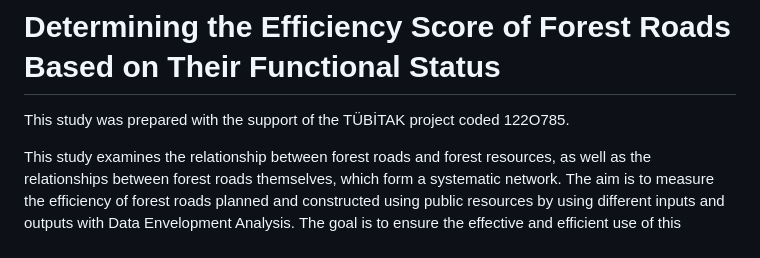
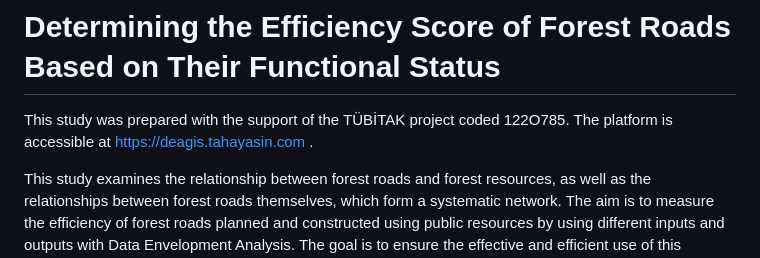
Before and after one commit to tyhatay/DEA-GIS, a Markdown page: README.md, the part around the change. Rendered like a GitHub page.

Commit message:
Update README.md
add web link.

```diff
--- a/README.md
+++ b/README.md
@@ -1,5 +1,5 @@
 # Determining the Efficiency Score of Forest Roads Based on Their Functional Status
-This study was prepared with the support of the TÜBİTAK project coded 122O785.
+This study was prepared with the support of the TÜBİTAK project coded 122O785. The platform is accessible at https://deagis.tahayasin.com .
 
 This study examines the relationship between forest roads and forest resources, as well as the relationships between forest roads themselves, which form a systematic network. The aim is to measure the efficiency of forest roads planned and constructed using public resources by using different inputs and outputs with Data Envelopment Analysis. The goal is to ensure the effective and efficient use of this planning and construction process. By evaluating these efficiency scores, efforts to improve the current state of forest roads will be kept up to date. Furthermore, a package program serving as a guide for planners has been developed, and a program module has been created using Python programming for GIS applications based on programming.
 
```
